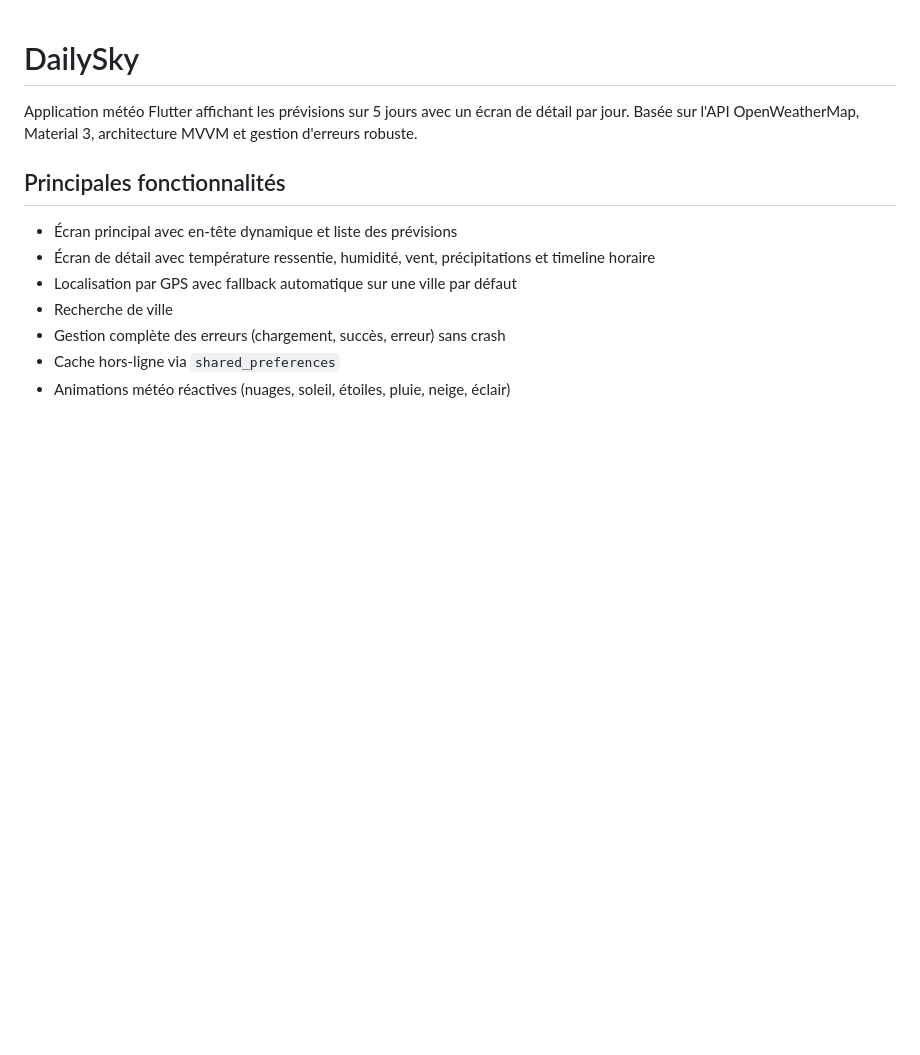
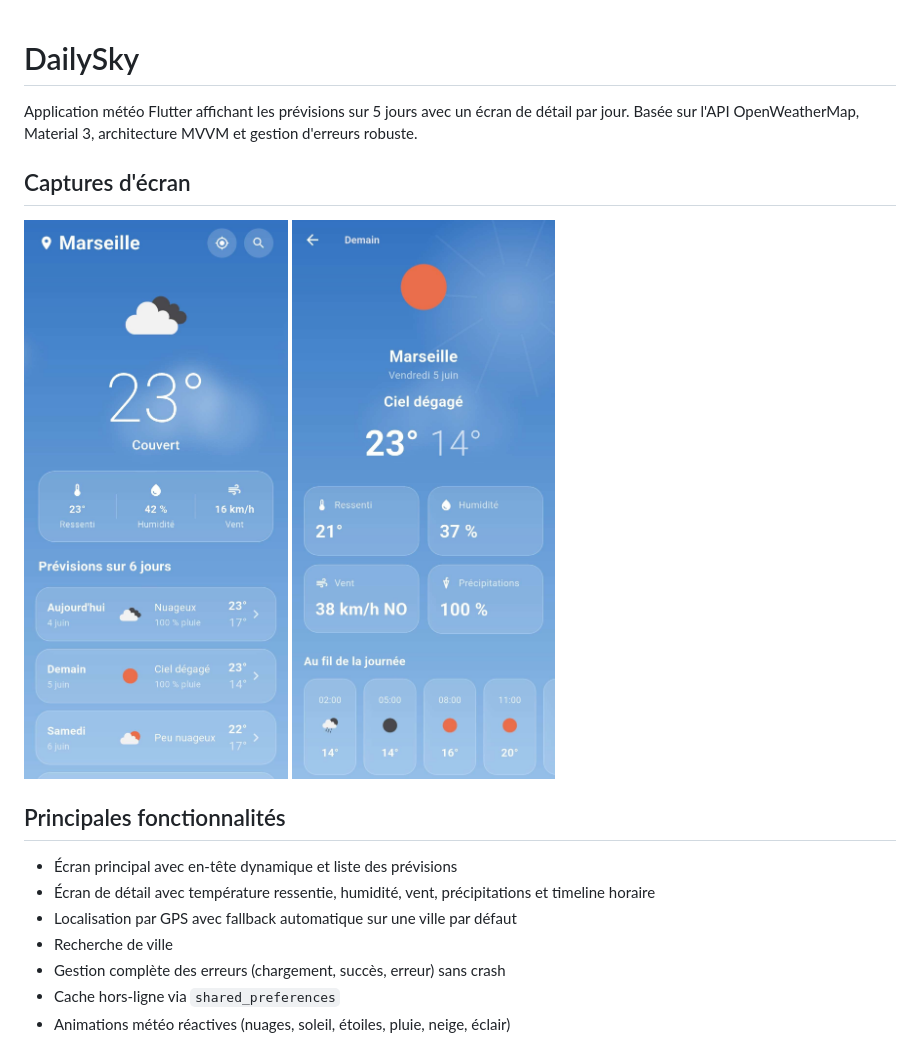
Before and after one commit to TheoEwzZer/dailysky, a Markdown page: README.md, the part around the change. Rendered like a GitHub page; pictures changed too: docs/screenshots/DailySky.jpg (added), docs/screenshots/DailySky2.jpg (added); blank space fills up the shorter version.

Commit message:
docs: add screenshots to README for better visual representation

```diff
--- a/README.md
+++ b/README.md
@@ -1,6 +1,11 @@
 # DailySky
 
 Application météo Flutter affichant les prévisions sur 5 jours avec un écran de détail par jour. Basée sur l'API OpenWeatherMap, Material 3, architecture MVVM et gestion d'erreurs robuste.
+
+## Captures d'écran
+
+![DailySky](docs/screenshots/DailySky.jpg)
+![DailySky Detail](docs/screenshots/DailySky2.jpg)
 
 ## Principales fonctionnalités
 
```
